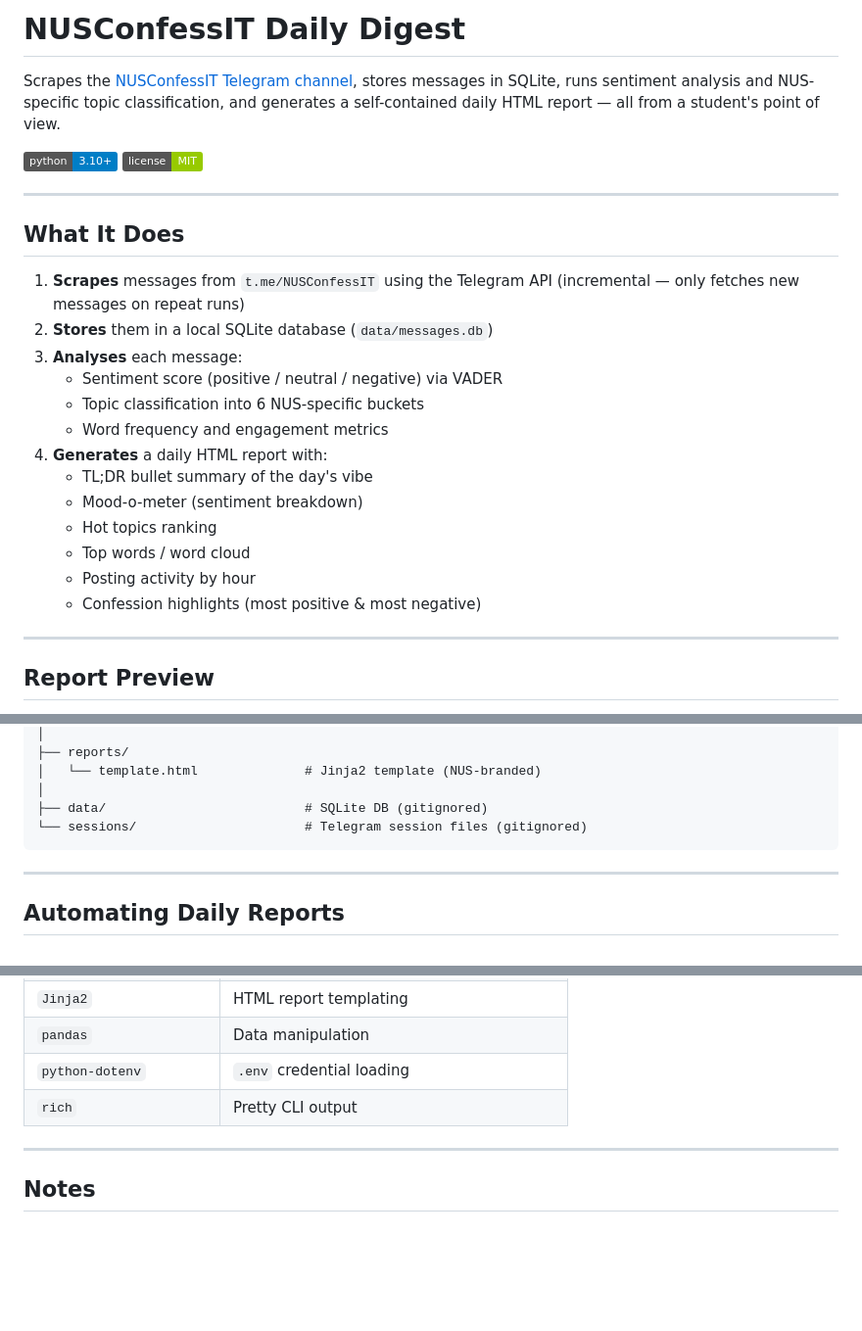
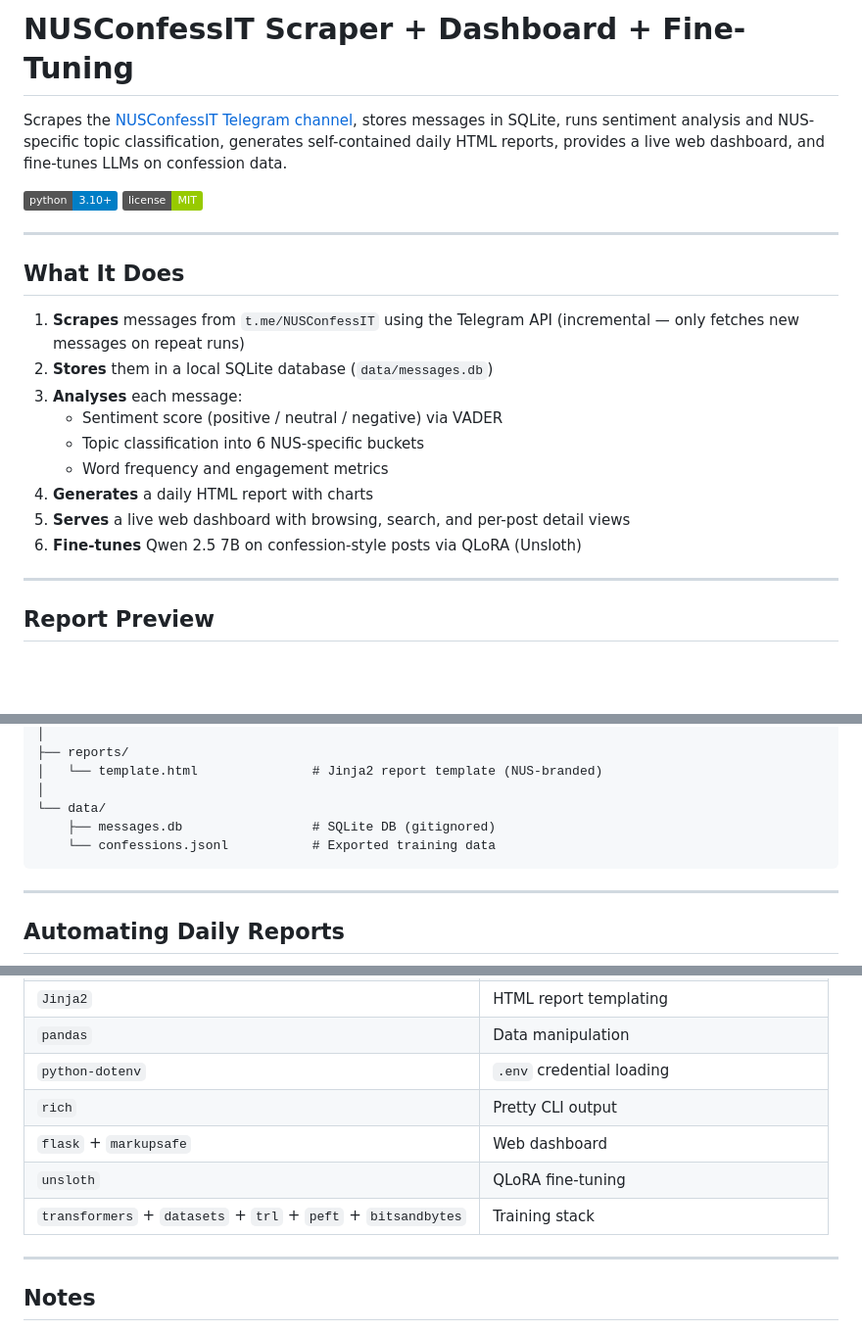
Before and after one commit to anselmlong/confessit-scraper, a Markdown page: README.md, 3 parts joined by grey strips. Shown at 98% size. Rendered like a GitHub page; badges without logos; blank space fills up the shorter version.

````diff
--- a/README.md
+++ b/README.md
@@ -1,6 +1,6 @@
-# NUSConfessIT Daily Digest
+# NUSConfessIT Scraper + Dashboard + Fine-Tuning
 
-Scrapes the [NUSConfessIT Telegram channel](https://t.me/NUSConfessIT), stores messages in SQLite, runs sentiment analysis and NUS-specific topic classification, and generates a self-contained daily HTML report — all from a student's point of view.
+Scrapes the [NUSConfessIT Telegram channel](https://t.me/NUSConfessIT), stores messages in SQLite, runs sentiment analysis and NUS-specific topic classification, generates self-contained daily HTML reports, provides a live web dashboard, and fine-tunes LLMs on confession data.
 
 ![Python](https://img.shields.io/badge/python-3.10%2B-blue) ![License](https://img.shields.io/badge/license-MIT-green)
 
@@ -14,13 +14,9 @@ Scrapes the [NUSConfessIT Telegram channel](https://t.me/NUSConfessIT), stores m
    - Sentiment score (positive / neutral / negative) via VADER
    - Topic classification into 6 NUS-specific buckets
    - Word frequency and engagement metrics
-4. **Generates** a daily HTML report with:
-   - TL;DR bullet summary of the day's vibe
-   - Mood-o-meter (sentiment breakdown)
-   - Hot topics ranking
-   - Top words / word cloud
-   - Posting activity by hour
-   - Confession highlights (most positive & most negative)
+4. **Generates** a daily HTML report with charts
+5. **Serves** a live web dashboard with browsing, search, and per-post detail views
+6. **Fine-tunes** Qwen 2.5 7B on confession-style posts via QLoRA (Unsloth)
 
 ---
 
@@ -156,9 +218,10 @@ confessit-scraper/
 │
 ├── reports/
-│   └── template.html              # Jinja2 template (NUS-branded)
+│   └── template.html               # Jinja2 report template (NUS-branded)
 │
-├── data/                          # SQLite DB (gitignored)
-└── sessions/                      # Telegram session files (gitignored)
+└── data/
+    ├── messages.db                 # SQLite DB (gitignored)
+    └── confessions.jsonl           # Exported training data
 ```
 
 ---
@@ -187,6 +250,9 @@ Use cron to scrape and report automatically:
 | `pandas` | Data manipulation |
 | `python-dotenv` | `.env` credential loading |
 | `rich` | Pretty CLI output |
+| `flask` + `markupsafe` | Web dashboard |
+| `unsloth` | QLoRA fine-tuning |
+| `transformers` + `datasets` + `trl` + `peft` + `bitsandbytes` | Training stack |
 
 ---
 
````
Also changed, not shown: other parts of README.md (+76 -10 lines).
